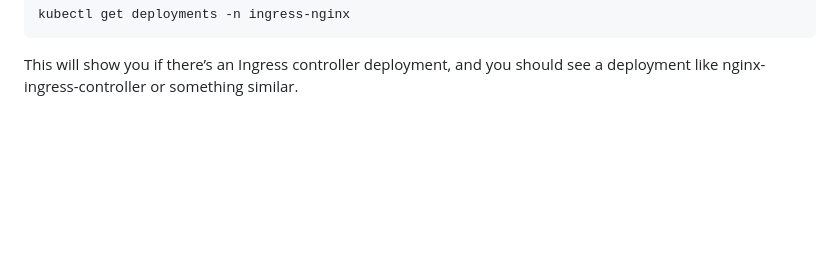
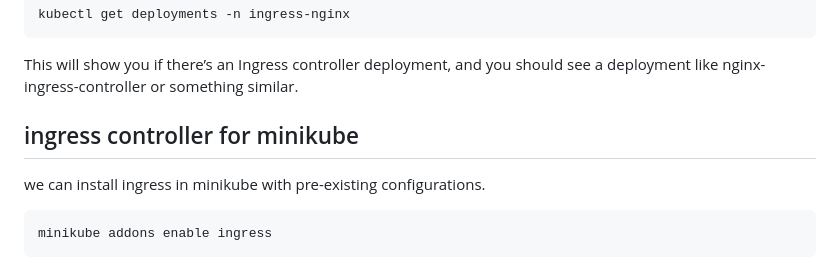
Before and after one commit to My-projects-Files/Mark-10-Kubernet_repo, a Markdown page: README.md, the part around the change. GitHub-like rendering; blank space fills up the shorter version.

Commit message:
ingress update

```diff
--- a/README.md
+++ b/README.md
@@ -177,3 +177,8 @@ You can find the Ingress Controller deployment by checking for deployments in th
 kubectl get deployments -n ingress-nginx
 ~~~
 This will show you if there’s an Ingress controller deployment, and you should see a deployment like nginx-ingress-controller or something similar.
+## ingress controller for minikube
+we can install ingress in minikube with pre-existing configurations.
+~~~
+minikube addons enable ingress
+~~~
```
